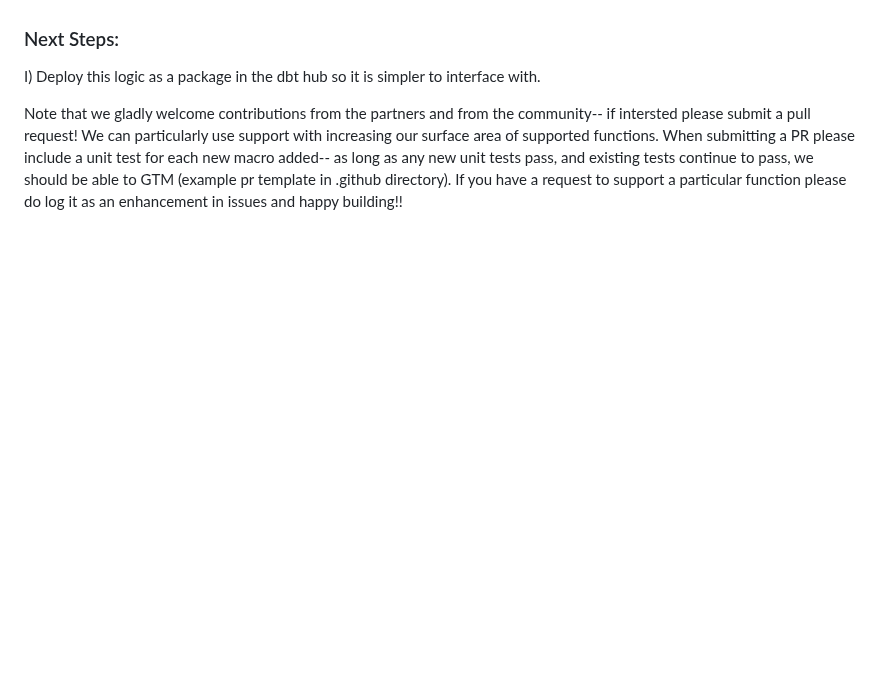
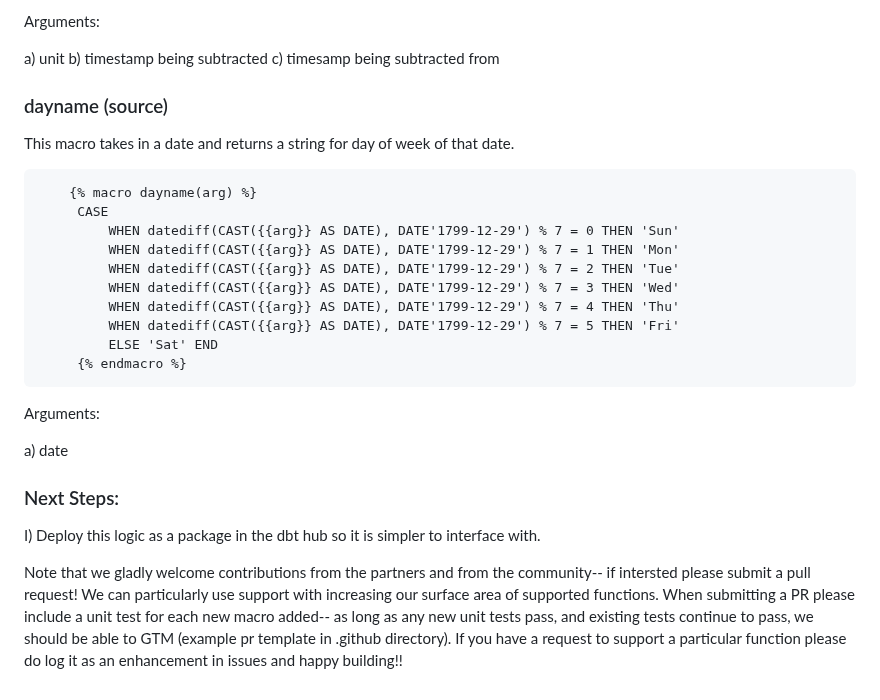
Before and after one commit to rlsalcido24/lakehouse_utils, a Markdown page: README.md, the part around one of its changes. GitHub-like rendering; blank space fills up the shorter version.

````diff
--- a/README.md
+++ b/README.md
@@ -62,3 +145,28 @@ a) Column name
+Arguments:
+
+a) unit
+b) timestamp being subtracted
+c) timesamp being subtracted from
+
+### dayname (source)
+
+This macro takes in a date and returns a string for day of week of that date.
+```
+    {% macro dayname(arg) %}
+     CASE
+         WHEN datediff(CAST({{arg}} AS DATE), DATE'1799-12-29') % 7 = 0 THEN 'Sun'
+         WHEN datediff(CAST({{arg}} AS DATE), DATE'1799-12-29') % 7 = 1 THEN 'Mon'
+         WHEN datediff(CAST({{arg}} AS DATE), DATE'1799-12-29') % 7 = 2 THEN 'Tue'
+         WHEN datediff(CAST({{arg}} AS DATE), DATE'1799-12-29') % 7 = 3 THEN 'Wed'
+         WHEN datediff(CAST({{arg}} AS DATE), DATE'1799-12-29') % 7 = 4 THEN 'Thu'
+         WHEN datediff(CAST({{arg}} AS DATE), DATE'1799-12-29') % 7 = 5 THEN 'Fri'
+         ELSE 'Sat' END
+     {% endmacro %}
+```
+
+Arguments:
+
+a) date
 
 ### Next Steps:
 
````
Also changed, not shown: other parts of README.md (+83 -0 lines).
